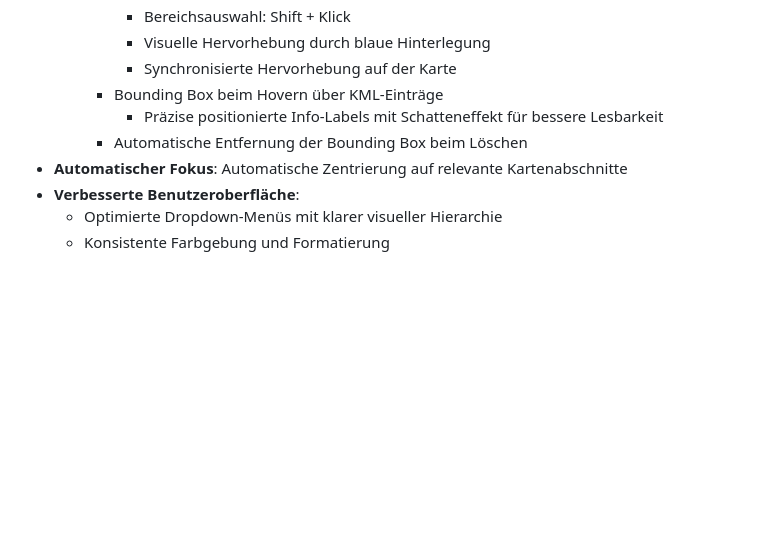
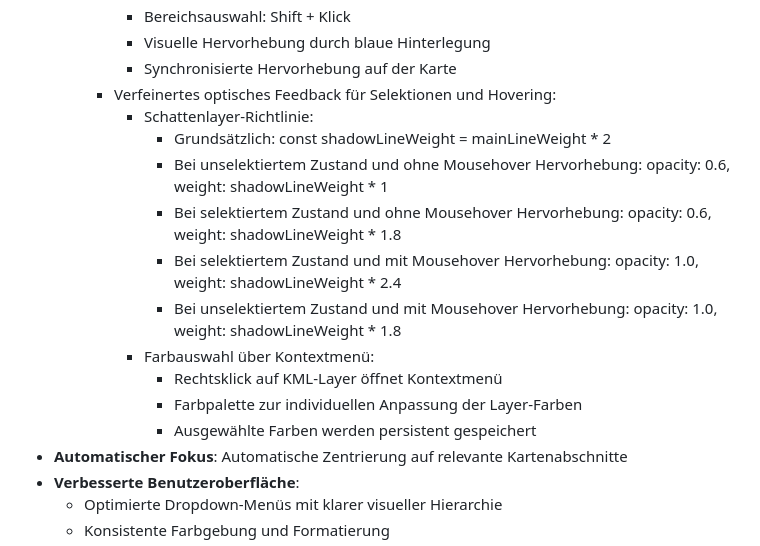
Before and after one commit to acerolakirsche/Befahrer_Mapper, a Markdown page: README.md, the part around the change. GitHub-like rendering; blank space fills up the shorter version.

Commit message:
Readme Aktualisiert

```diff
--- a/README.md
+++ b/README.md
@@ -17,9 +17,21 @@ Der Befahrer Mapper ist eine webbasierte Anwendung zur effizienten Planung und K
         - Bereichsauswahl: Shift + Klick
         - Visuelle Hervorhebung durch blaue Hinterlegung
         - Synchronisierte Hervorhebung auf der Karte
-      - Bounding Box beim Hovern über KML-Einträge
-        - Präzise positionierte Info-Labels mit Schatteneffekt für bessere Lesbarkeit
-      - Automatische Entfernung der Bounding Box beim Löschen
+      - Verfeinertes optisches Feedback für Selektionen und Hovering:
+        - Schattenlayer-Richtlinie:
+          - Grundsätzlich: const shadowLineWeight = mainLineWeight * 2
+          - Bei unselektiertem Zustand und ohne Mousehover Hervorhebung:
+            opacity: 0.6, weight: shadowLineWeight * 1
+          - Bei selektiertem Zustand und ohne Mousehover Hervorhebung:
+            opacity: 0.6, weight: shadowLineWeight * 1.8
+          - Bei selektiertem Zustand und mit Mousehover Hervorhebung:
+            opacity: 1.0, weight: shadowLineWeight * 2.4
+          - Bei unselektiertem Zustand und mit Mousehover Hervorhebung:
+            opacity: 1.0, weight: shadowLineWeight * 1.8
+        - Farbauswahl über Kontextmenü:
+          - Rechtsklick auf KML-Layer öffnet Kontextmenü
+          - Farbpalette zur individuellen Anpassung der Layer-Farben
+          - Ausgewählte Farben werden persistent gespeichert
 - **Automatischer Fokus**: Automatische Zentrierung auf relevante Kartenabschnitte
 - **Verbesserte Benutzeroberfläche**:
   - Optimierte Dropdown-Menüs mit klarer visueller Hierarchie
```
